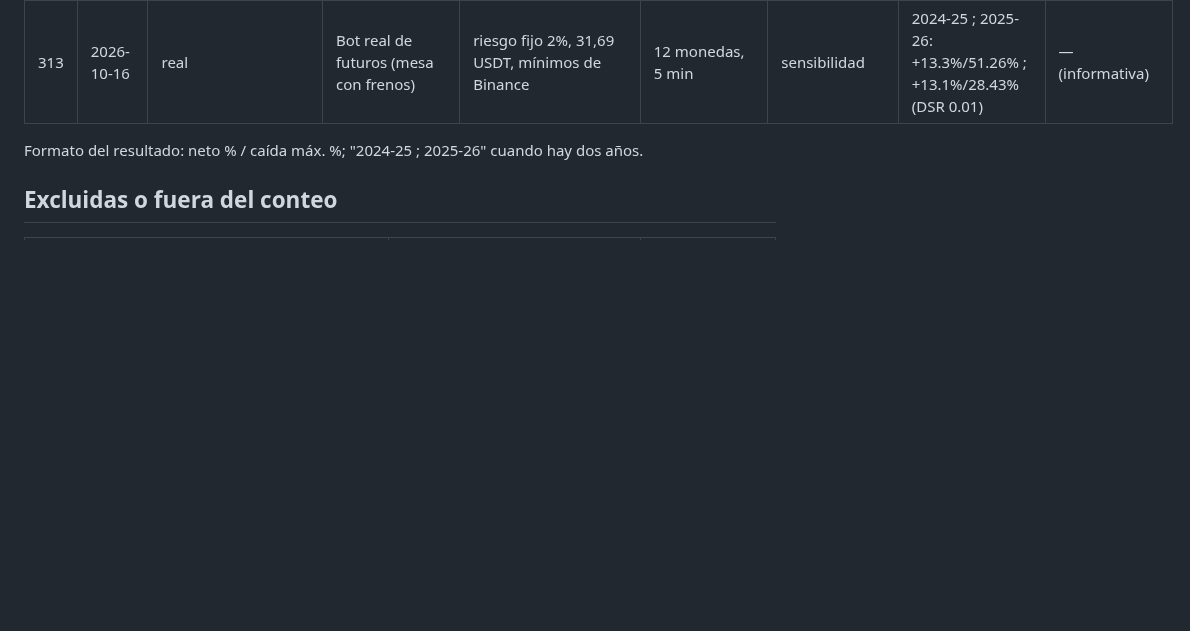
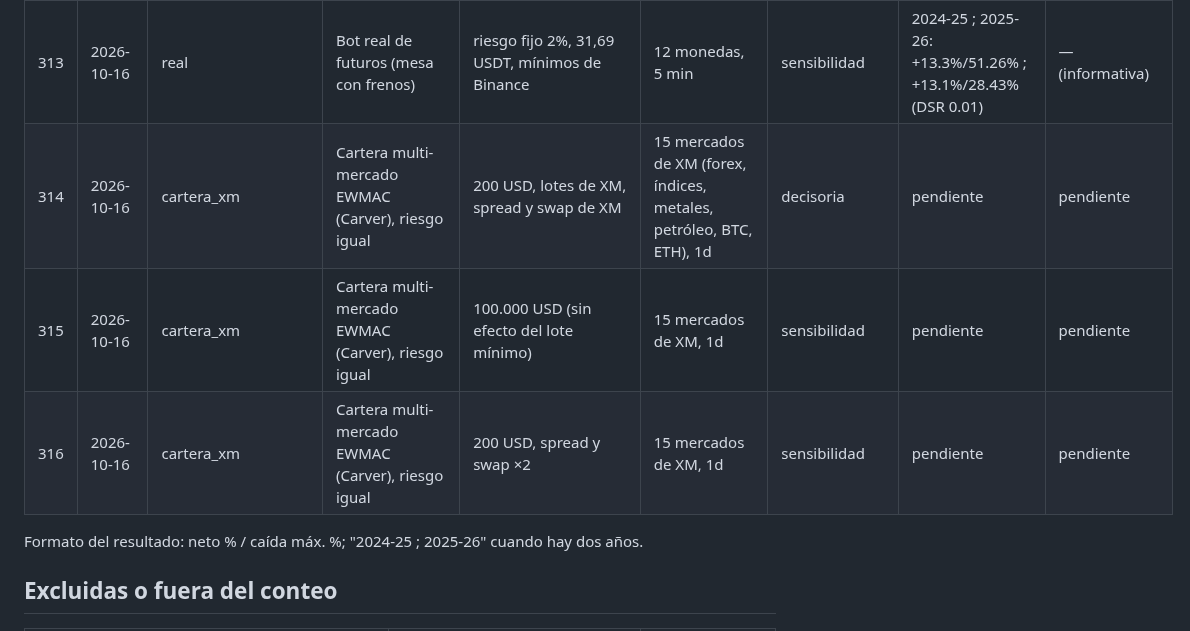
Before and after one commit to tatopozot-rgb/trading-intelligence-ai, a Markdown page: docs/research/REGISTRO_PRUEBAS.md, the part around the change. Rendered like a GitHub page; blank space fills up the shorter version.

Commit message:
Preregistro: cartera de tendencia multi-mercado en XM
Co-Authored-By: Claude Opus 5.5 (1M context) <noreply@anthropic.com>
Claude-Session: https://claude.ai/code/session_01Pa749dLAU6qxvDy1KPKzhy

```diff
--- a/docs/research/REGISTRO_PRUEBAS.md
+++ b/docs/research/REGISTRO_PRUEBAS.md
@@ -353,6 +353,9 @@ resultado se llena después. Las pruebas decisorias de esta tabla son la N del S
 | 311 | 2026-10-16 | oro_dia | Ruptura del rango de apertura de NY (Crabel) | rango 60 min, costes ×2 | PAXGUSDT (oro), 15 min | sensibilidad | 2024-25 ; 2025-26: -29.2%/39.39% ; +4.0%/11.94% (DSR 0.006) | — (informativa) |
 | 312 | 2026-10-16 | oro_dia | Impulso dentro del día (Gao y otros) | 19:00-20:00 UTC, costes ×2 | PAXGUSDT (oro), 15 min | sensibilidad | 2024-25 ; 2025-26: -9.1%/9.35% ; -2.7%/6.0% (DSR 0.0) | — (informativa) |
 | 313 | 2026-10-16 | real | Bot real de futuros (mesa con frenos) | riesgo fijo 2%, 31,69 USDT, mínimos de Binance | 12 monedas, 5 min | sensibilidad | 2024-25 ; 2025-26: +13.3%/51.26% ; +13.1%/28.43% (DSR 0.01) | — (informativa) |
+| 314 | 2026-10-16 | cartera_xm | Cartera multi-mercado EWMAC (Carver), riesgo igual | 200 USD, lotes de XM, spread y swap de XM | 15 mercados de XM (forex, índices, metales, petróleo, BTC, ETH), 1d | decisoria | pendiente | pendiente |
+| 315 | 2026-10-16 | cartera_xm | Cartera multi-mercado EWMAC (Carver), riesgo igual | 100.000 USD (sin efecto del lote mínimo) | 15 mercados de XM, 1d | sensibilidad | pendiente | pendiente |
+| 316 | 2026-10-16 | cartera_xm | Cartera multi-mercado EWMAC (Carver), riesgo igual | 200 USD, spread y swap ×2 | 15 mercados de XM, 1d | sensibilidad | pendiente | pendiente |
 
 Formato del resultado: neto % / caída máx. %; "2024-25 ; 2025-26" cuando hay dos años.
 
```
Also changed, not shown: 1 other file.
